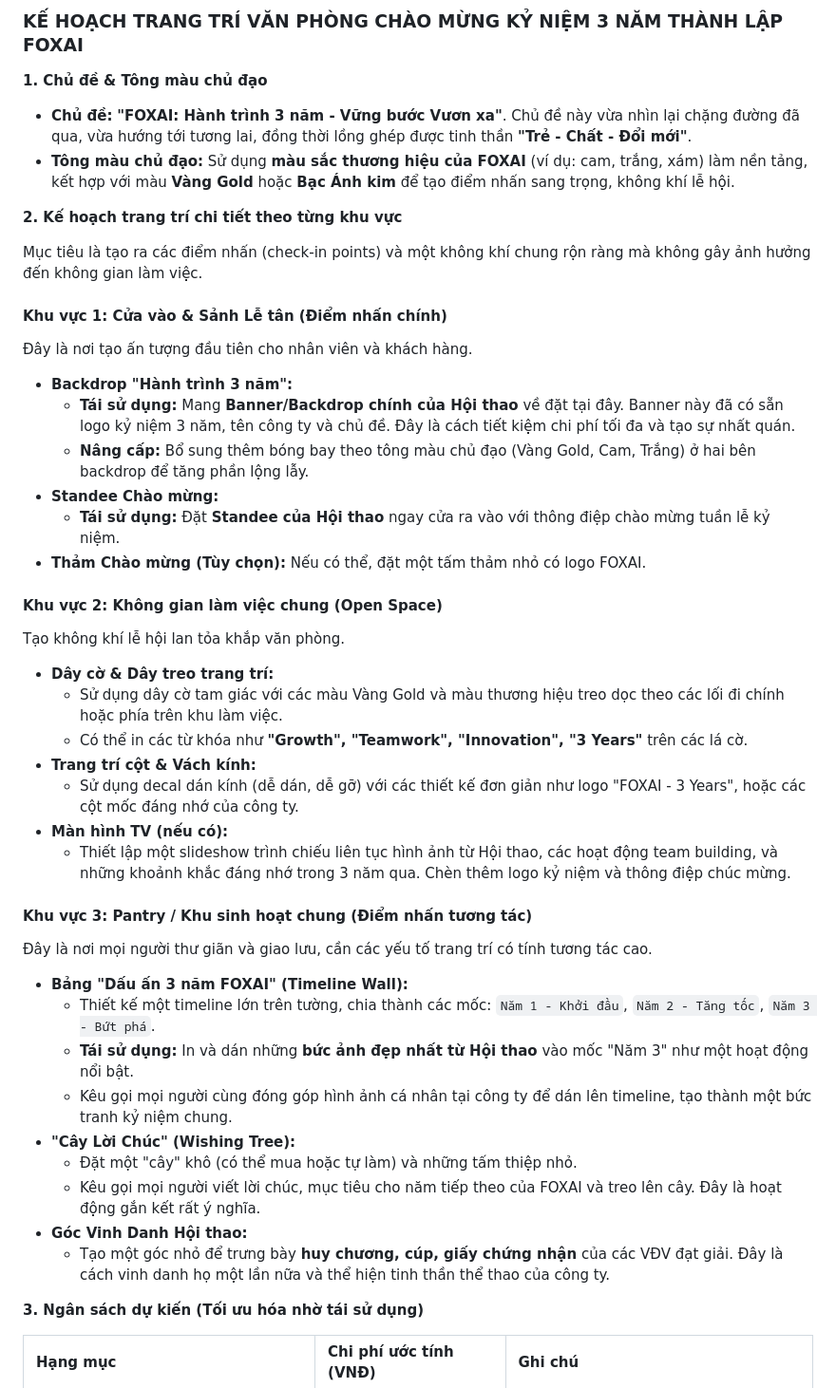
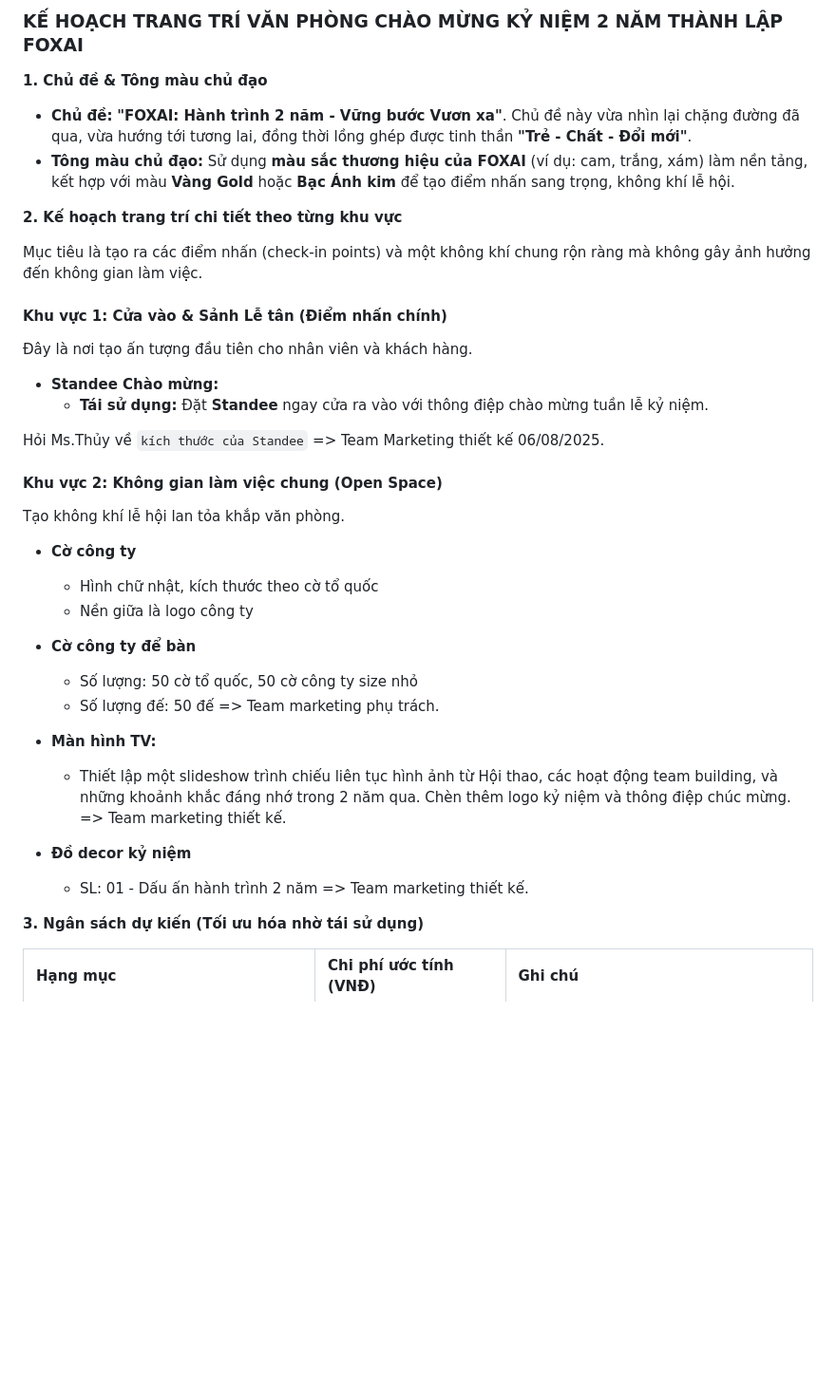
Before and after one commit to hoanglong8/FoxAI-Cong-viec-chung, a Markdown page: Công đoàn - Truyền thông nội bộ/Tổ chức kỷ niệm 3 năm thành lập công ty.md, the part around the change. Shown at 95% size. GitHub-like rendering; blank space fills up the shorter version.

```diff
--- a/Công đoàn - Truyền thông nội bộ/Tổ chức kỷ niệm 3 năm thành lập công ty.md
+++ b/Công đoàn - Truyền thông nội bộ/Tổ chức kỷ niệm 3 năm thành lập công ty.md
@@ -1,8 +1,8 @@
-### **KẾ HOẠCH TRANG TRÍ VĂN PHÒNG CHÀO MỪNG KỶ NIỆM 3 NĂM THÀNH LẬP FOXAI**
+### **KẾ HOẠCH TRANG TRÍ VĂN PHÒNG CHÀO MỪNG KỶ NIỆM 2 NĂM THÀNH LẬP FOXAI**
 
 **1. Chủ đề & Tông màu chủ đạo**
 
-* **Chủ đề:** **"FOXAI: Hành trình 3 năm - Vững bước Vươn xa"**. Chủ đề này vừa nhìn lại chặng đường đã qua, vừa hướng tới tương lai, đồng thời lồng ghép được tinh thần **"Trẻ - Chất - Đổi mới"**.
+* **Chủ đề:** **"FOXAI: Hành trình 2 năm - Vững bước Vươn xa"**. Chủ đề này vừa nhìn lại chặng đường đã qua, vừa hướng tới tương lai, đồng thời lồng ghép được tinh thần **"Trẻ - Chất - Đổi mới"**.
 * **Tông màu chủ đạo:** Sử dụng **màu sắc thương hiệu của FOXAI** (ví dụ: cam, trắng, xám) làm nền tảng, kết hợp với màu **Vàng Gold** hoặc **Bạc Ánh kim** để tạo điểm nhấn sang trọng, không khí lễ hội.
 
 **2. Kế hoạch trang trí chi tiết theo từng khu vực**
@@ -13,38 +13,27 @@ Mục tiêu là tạo ra các điểm nhấn (check-in points) và một không
 
 Đây là nơi tạo ấn tượng đầu tiên cho nhân viên và khách hàng.
 
-* **Backdrop "Hành trình 3 năm":**
-    * **Tái sử dụng:** Mang **Banner/Backdrop chính của Hội thao** về đặt tại đây. Banner này đã có sẵn logo kỷ niệm 3 năm, tên công ty và chủ đề. Đây là cách tiết kiệm chi phí tối đa và tạo sự nhất quán.
-    * **Nâng cấp:** Bổ sung thêm bóng bay theo tông màu chủ đạo (Vàng Gold, Cam, Trắng) ở hai bên backdrop để tăng phần lộng lẫy.
 * **Standee Chào mừng:**
-    * **Tái sử dụng:** Đặt **Standee của Hội thao** ngay cửa ra vào với thông điệp chào mừng tuần lễ kỷ niệm.
-* **Thảm Chào mừng (Tùy chọn):** Nếu có thể, đặt một tấm thảm nhỏ có logo FOXAI.
+    * **Tái sử dụng:** Đặt **Standee** ngay cửa ra vào với thông điệp chào mừng tuần lễ kỷ niệm.
+
+Hỏi Ms.Thủy về `kích thước của Standee` => Team Marketing thiết kế 06/08/2025.
 
 #### **Khu vực 2: Không gian làm việc chung (Open Space)**
 
 Tạo không khí lễ hội lan tỏa khắp văn phòng.
 
-* **Dây cờ & Dây treo trang trí:**
-    * Sử dụng dây cờ tam giác với các màu Vàng Gold và màu thương hiệu treo dọc theo các lối đi chính hoặc phía trên khu làm việc.
-    * Có thể in các từ khóa như **"Growth", "Teamwork", "Innovation", "3 Years"** trên các lá cờ.
-* **Trang trí cột & Vách kính:**
-    * Sử dụng decal dán kính (dễ dán, dễ gỡ) với các thiết kế đơn giản như logo "FOXAI - 3 Years", hoặc các cột mốc đáng nhớ của công ty.
-* **Màn hình TV (nếu có):**
-    * Thiết lập một slideshow trình chiếu liên tục hình ảnh từ Hội thao, các hoạt động team building, và những khoảnh khắc đáng nhớ trong 3 năm qua. Chèn thêm logo kỷ niệm và thông điệp chúc mừng.
+* **Cờ công ty**
+    * Hình chữ nhật, kích thước theo cờ tổ quốc
+    * Nền giữa là logo công ty
+* **Cờ công ty để bàn**
+    * Số lượng: 50 cờ tổ quốc, 50 cờ công ty size nhỏ
+    * Số lượng đế: 50 đế => Team marketing phụ trách.
 
-#### **Khu vực 3: Pantry / Khu sinh hoạt chung (Điểm nhấn tương tác)**
+* **Màn hình TV:**
+    * Thiết lập một slideshow trình chiếu liên tục hình ảnh từ Hội thao, các hoạt động team building, và những khoảnh khắc đáng nhớ trong 2 năm qua. Chèn thêm logo kỷ niệm và thông điệp chúc mừng. => Team marketing thiết kế.
 
-Đây là nơi mọi người thư giãn và giao lưu, cần các yếu tố trang trí có tính tương tác cao.
-
-* **Bảng "Dấu ấn 3 năm FOXAI" (Timeline Wall):**
-    * Thiết kế một timeline lớn trên tường, chia thành các mốc: `Năm 1 - Khởi đầu`, `Năm 2 - Tăng tốc`, `Năm 3 - Bứt phá`.
-    * **Tái sử dụng:** In và dán những **bức ảnh đẹp nhất từ Hội thao** vào mốc "Năm 3" như một hoạt động nổi bật.
-    * Kêu gọi mọi người cùng đóng góp hình ảnh cá nhân tại công ty để dán lên timeline, tạo thành một bức tranh kỷ niệm chung.
-* **"Cây Lời Chúc" (Wishing Tree):**
-    * Đặt một "cây" khô (có thể mua hoặc tự làm) và những tấm thiệp nhỏ.
-    * Kêu gọi mọi người viết lời chúc, mục tiêu cho năm tiếp theo của FOXAI và treo lên cây. Đây là hoạt động gắn kết rất ý nghĩa.
-* **Góc Vinh Danh Hội thao:**
-    * Tạo một góc nhỏ để trưng bày **huy chương, cúp, giấy chứng nhận** của các VĐV đạt giải. Đây là cách vinh danh họ một lần nữa và thể hiện tinh thần thể thao của công ty.
+* **Đồ decor kỷ niệm**
+    * SL: 01 - Dấu ấn hành trình 2 năm => Team marketing thiết kế.
 
 **3. Ngân sách dự kiến (Tối ưu hóa nhờ tái sử dụng)**
 
```
